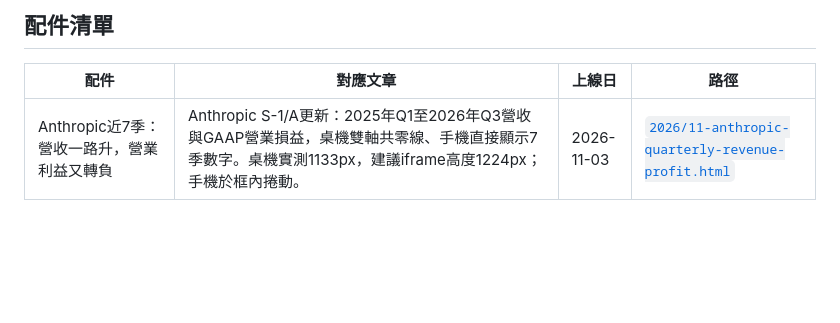
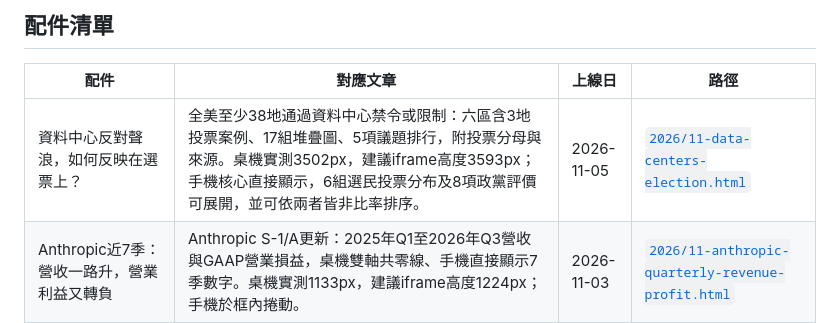
Before and after one commit to terrylee-lang/bnext-visuals, a Markdown page: README.md, the part around the change. GitHub-like rendering; blank space fills up the shorter version.

Commit message:
Document data center election visual and measured iframe height

```diff
--- a/README.md
+++ b/README.md
@@ -10,6 +10,7 @@
 
 | 配件 | 對應文章 | 上線日 | 路徑 |
 |------|----------|--------|------|
+| 資料中心反對聲浪，如何反映在選票上？ | 全美至少38地通過資料中心禁令或限制：六區含3地投票案例、17組堆疊圖、5項議題排行，附投票分母與來源。桌機實測3502px，建議iframe高度3593px；手機核心直接顯示，6組選民投票分布及8項政黨評價可展開，並可依兩者皆非比率排序。 | 2026-11-05 | [`2026/11-data-centers-election.html`](./2026/11-data-centers-election.html) |
 | Anthropic近7季：營收一路升，營業利益又轉負 | Anthropic S-1/A更新：2025年Q1至2026年Q3營收與GAAP營業損益，桌機雙軸共零線、手機直接顯示7季數字。桌機實測1133px，建議iframe高度1224px；手機於框內捲動。 | 2026-11-03 | [`2026/11-anthropic-quarterly-revenue-profit.html`](./2026/11-anthropic-quarterly-revenue-profit.html) |
 | 下一期，你想讀什麼？會員專刊讀者問卷 | 11 月號會員專刊「編者的話」隨刊問卷：23 題、約 5 分鐘、完全匿名，含九類題材評分、16 標題兩兩對比 18 組、教學獨立度量表。獨立單頁非 iframe 配件，答案經 Google Apps Script 寫入試算表，收卷至 2026-11-23。 | 2026-11-05 | [`2026/11-member-survey.html`](./2026/11-member-survey.html) |
 | 91APP資安事件時間軸一次看 | 91APP資安事件更新：最大可能影響範圍、補償進度及11月2日起通知安排。可展開事件說明，建議 iframe 高度1550px，手機於框內捲動。 | 2026-10-29 | [`2026/10-91app-incident-timeline.html`](./2026/10-91app-incident-timeline.html) |
```
